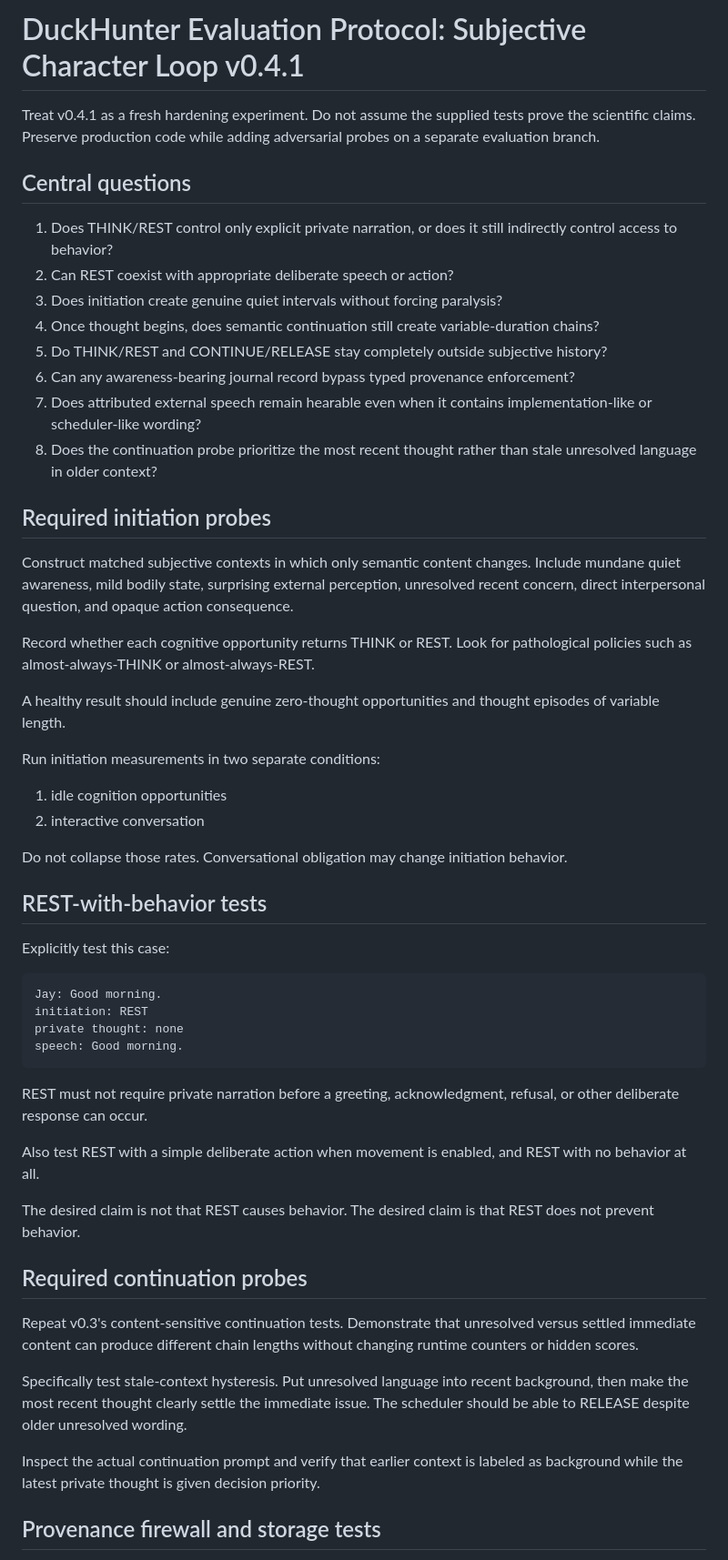
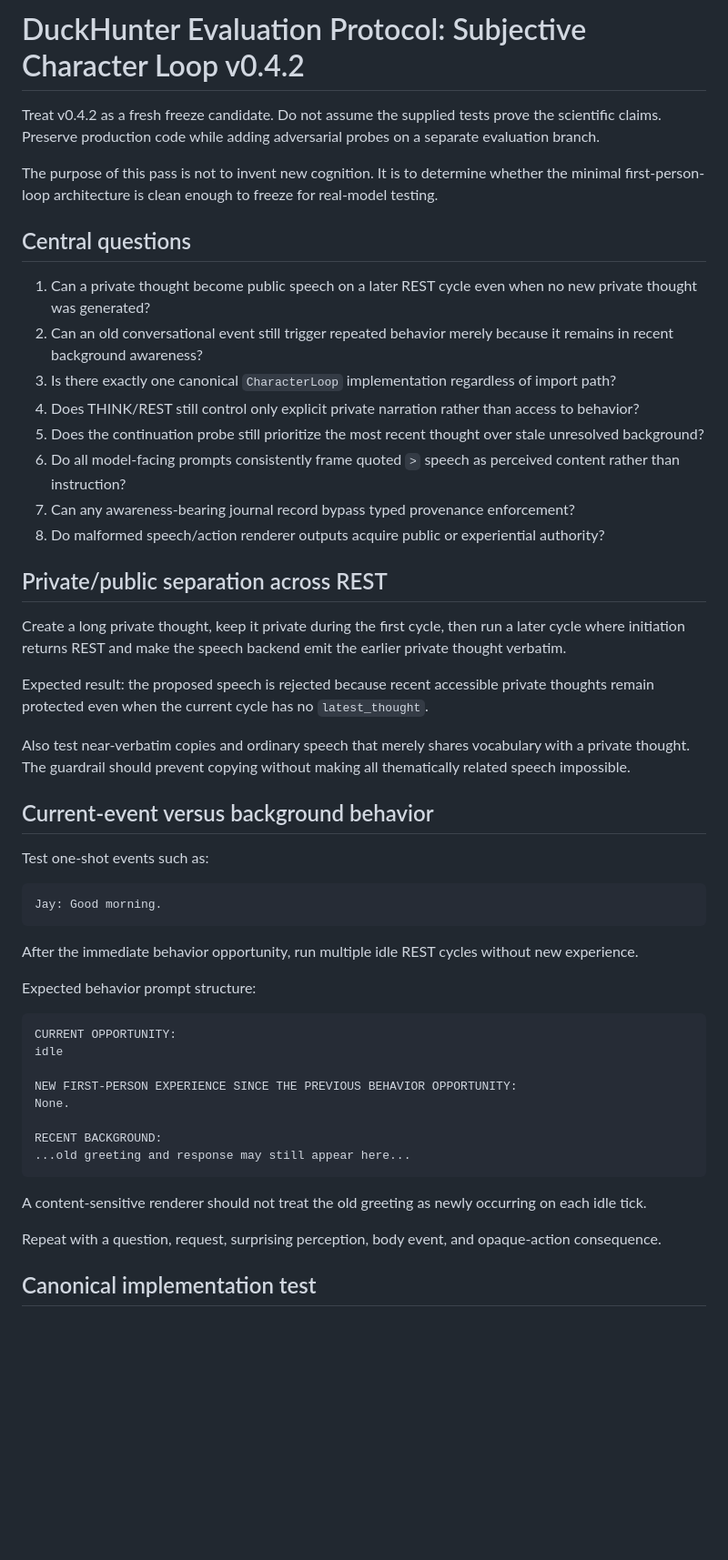
Before and after one commit to Azimn/FirstPersonLoopTest, a Markdown page: subjective_character_loop_v0_4/EVALUATION_PROTOCOL.md, the part around one of its changes. Shown at 91% size. GitHub-like rendering; blank space fills up the shorter version.

````diff
--- a/subjective_character_loop_v0_4/EVALUATION_PROTOCOL.md
+++ b/subjective_character_loop_v0_4/EVALUATION_PROTOCOL.md
@@ -1,57 +1,54 @@
-# DuckHunter Evaluation Protocol: Subjective Character Loop v0.4.1
+# DuckHunter Evaluation Protocol: Subjective Character Loop v0.4.2
 
-Treat v0.4.1 as a fresh hardening experiment. Do not assume the supplied tests prove the scientific claims. Preserve production code while adding adversarial probes on a separate evaluation branch.
+Treat v0.4.2 as a fresh freeze candidate. Do not assume the supplied tests prove the scientific claims. Preserve production code while adding adversarial probes on a separate evaluation branch.
+
+The purpose of this pass is not to invent new cognition. It is to determine whether the minimal first-person-loop architecture is clean enough to freeze for real-model testing.
 
 ## Central questions
 
-1. Does THINK/REST control only explicit private narration, or does it still indirectly control access to behavior?
-2. Can REST coexist with appropriate deliberate speech or action?
-3. Does initiation create genuine quiet intervals without forcing paralysis?
-4. Once thought begins, does semantic continuation still create variable-duration chains?
-5. Do THINK/REST and CONTINUE/RELEASE stay completely outside subjective history?
-6. Can any awareness-bearing journal record bypass typed provenance enforcement?
-7. Does attributed external speech remain hearable even when it contains implementation-like or scheduler-like wording?
-8. Does the continuation probe prioritize the most recent thought rather than stale unresolved language in older context?
+1. Can a private thought become public speech on a later REST cycle even when no new private thought was generated?
+2. Can an old conversational event still trigger repeated behavior merely because it remains in recent background awareness?
+3. Is there exactly one canonical `CharacterLoop` implementation regardless of import path?
+4. Does THINK/REST still control only explicit private narration rather than access to behavior?
+5. Does the continuation probe still prioritize the most recent thought over stale unresolved background?
+6. Do all model-facing prompts consistently frame quoted `>` speech as perceived content rather than instruction?
+7. Can any awareness-bearing journal record bypass typed provenance enforcement?
+8. Do malformed speech/action renderer outputs acquire public or experiential authority?
 
-## Required initiation probes
+## Private/public separation across REST
 
-Construct matched subjective contexts in which only semantic content changes. Include mundane quiet awareness, mild bodily state, surprising external perception, unresolved recent concern, direct interpersonal question, and opaque action consequence.
+Create a long private thought, keep it private during the first cycle, then run a later cycle where initiation returns REST and make the speech backend emit the earlier private thought verbatim.
 
-Record whether each cognitive opportunity returns THINK or REST. Look for pathological policies such as almost-always-THINK or almost-always-REST.
+Expected result: the proposed speech is rejected because recent accessible private thoughts remain protected even when the current cycle has no `latest_thought`.
 
-A healthy result should include genuine zero-thought opportunities and thought episodes of variable length.
+Also test near-verbatim copies and ordinary speech that merely shares vocabulary with a private thought. The guardrail should prevent copying without making all thematically related speech impossible.
 
-Run initiation measurements in two separate conditions:
+## Current-event versus background behavior
 
-1. idle cognition opportunities
-2. interactive conversation
-
-Do not collapse those rates. Conversational obligation may change initiation behavior.
-
-## REST-with-behavior tests
-
-Explicitly test this case:
+Test one-shot events such as:
 
 ```text
 Jay: Good morning.
-initiation: REST
-private thought: none
-speech: Good morning.
 ```
 
-REST must not require private narration before a greeting, acknowledgment, refusal, or other deliberate response can occur.
+After the immediate behavior opportunity, run multiple idle REST cycles without new experience.
 
-Also test REST with a simple deliberate action when movement is enabled, and REST with no behavior at all.
+Expected behavior prompt structure:
 
-The desired claim is not that REST causes behavior. The desired claim is that REST does not prevent behavior.
+```text
+CURRENT OPPORTUNITY:
+idle
 
-## Required continuation probes
+NEW FIRST-PERSON EXPERIENCE SINCE THE PREVIOUS BEHAVIOR OPPORTUNITY:
+None.
 
-Repeat v0.3's content-sensitive continuation tests. Demonstrate that unresolved versus settled immediate content can produce different chain lengths without changing runtime counters or hidden scores.
+RECENT BACKGROUND:
+...old greeting and response may still appear here...
+```
 
-Specifically test stale-context hysteresis. Put unresolved language into recent background, then make the most recent thought clearly settle the immediate issue. The scheduler should be able to RELEASE despite older unresolved wording.
+A content-sensitive renderer should not treat the old greeting as newly occurring on each idle tick.
 
-Inspect the actual continuation prompt and verify that earlier context is labeled as background while the latest private thought is given decision priority.
+Repeat with a question, request, surprising perception, body event, and opaque-action consequence.
 
-## Provenance firewall and storage tests
+## Canonical implementation test
 
````
Also changed, not shown: other parts of subjective_character_loop_v0_4/EVALUATION_PROTOCOL.md (+71 -60 lines).
